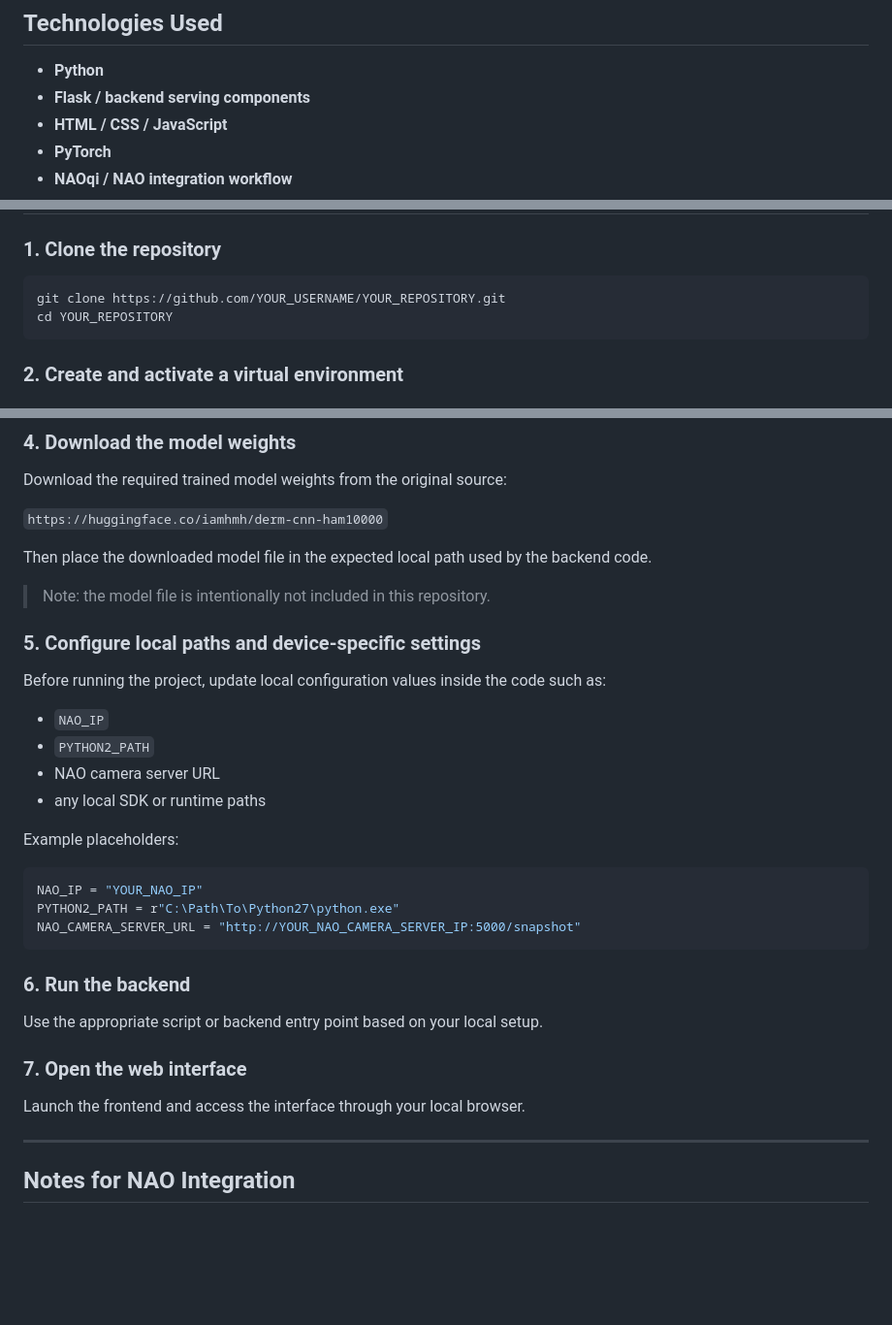
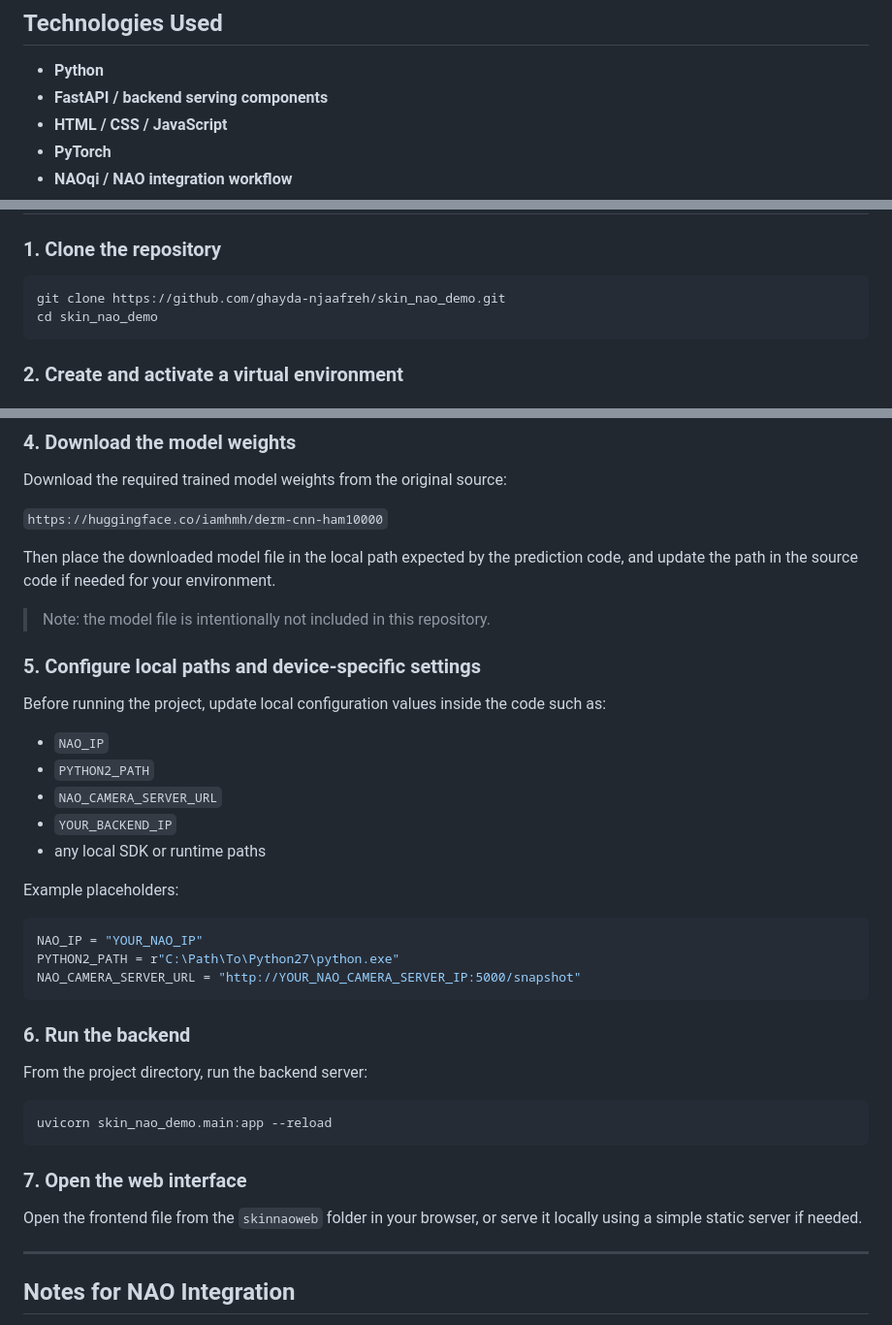
Before and after one commit to ghayda-njaafreh/skin_nao_demo, a Markdown page: README.md, 3 parts joined by grey strips. Shown at 97% size. Rendered like a GitHub page; blank space fills up the shorter version.

````diff
--- a/README.md
+++ b/README.md
@@ -104,7 +104,7 @@ The system is designed for **educational demonstration purposes only** and is in
 ## Technologies Used
 
 * **Python**
-* **Flask / backend serving components**
+* **FastAPI / backend serving components**
 * **HTML / CSS / JavaScript**
 * **PyTorch**
 * **NAOqi / NAO integration workflow**
@@ -161,8 +161,8 @@ The upstream model page also includes a diagnostic-use disclaimer, so any use of
 ### 1. Clone the repository
 
 ```bash
-git clone https://github.com/YOUR_USERNAME/YOUR_REPOSITORY.git
-cd YOUR_REPOSITORY
+git clone https://github.com/ghayda-njaafreh/skin_nao_demo.git
+cd skin_nao_demo
 ```
 
 ### 2. Create and activate a virtual environment
@@ -193,7 +193,7 @@ Download the required trained model weights from the original source:
 
 `https://huggingface.co/iamhmh/derm-cnn-ham10000`
 
-Then place the downloaded model file in the expected local path used by the backend code.
+Then place the downloaded model file in the local path expected by the prediction code, and update the path in the source code if needed for your environment.
 
 > Note: the model file is intentionally not included in this repository.
 
@@ -203,7 +203,8 @@ Before running the project, update local configuration values inside the code su
 
 * `NAO_IP`
 * `PYTHON2_PATH`
-* NAO camera server URL
+* `NAO_CAMERA_SERVER_URL`
+* `YOUR_BACKEND_IP`
 * any local SDK or runtime paths
 
 Example placeholders:
@@ -216,11 +217,15 @@ NAO_CAMERA_SERVER_URL = "http://YOUR_NAO_CAMERA_SERVER_IP:5000/snapshot"
 
 ### 6. Run the backend
 
-Use the appropriate script or backend entry point based on your local setup.
+From the project directory, run the backend server:
+
+```bash
+uvicorn skin_nao_demo.main:app --reload
+```
 
 ### 7. Open the web interface
 
-Launch the frontend and access the interface through your local browser.
+Open the frontend file from the `skinnaoweb` folder in your browser, or serve it locally using a simple static server if needed.
 
 ---
 
````
Also changed, not shown: other parts of README.md (+1 -1 lines).
